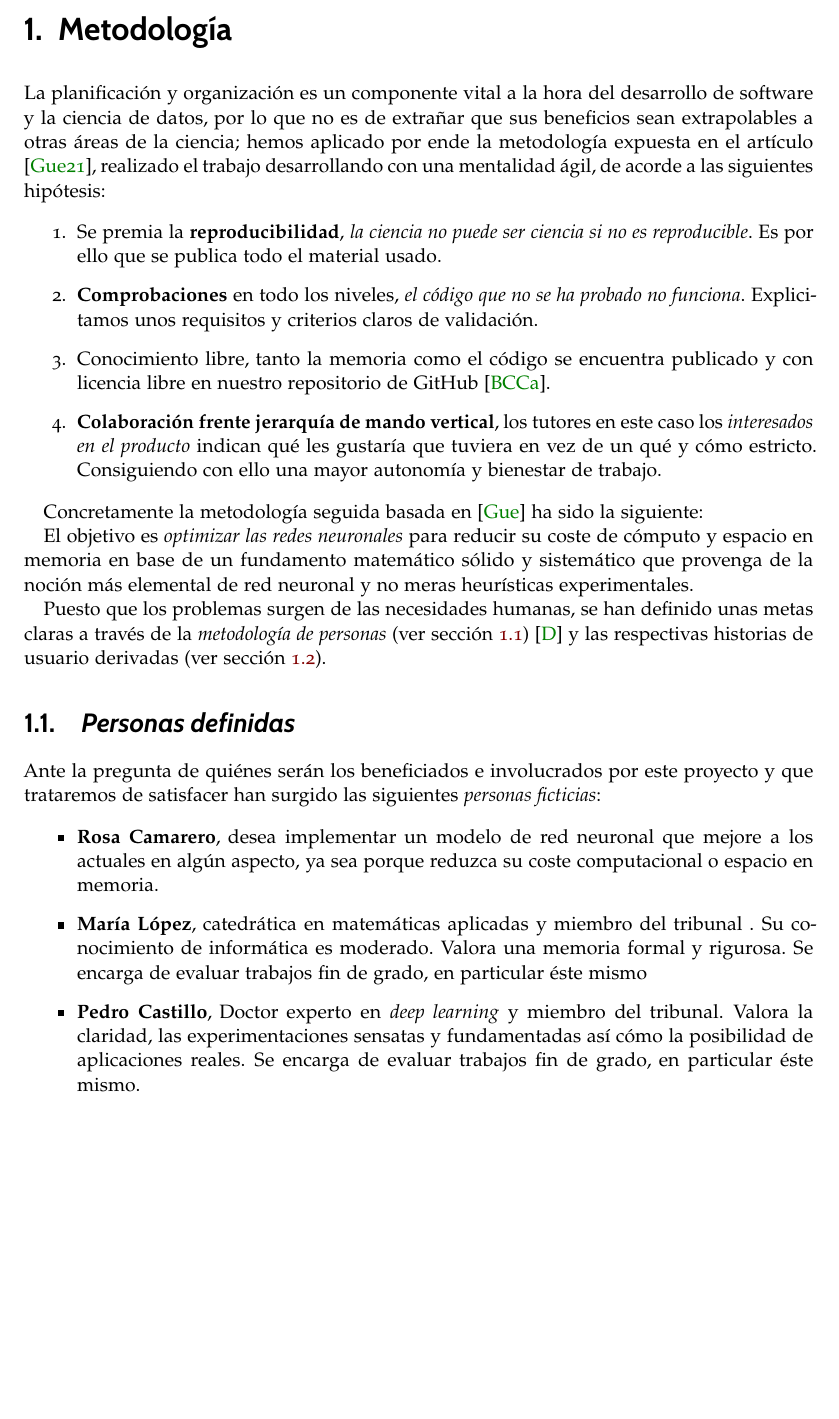
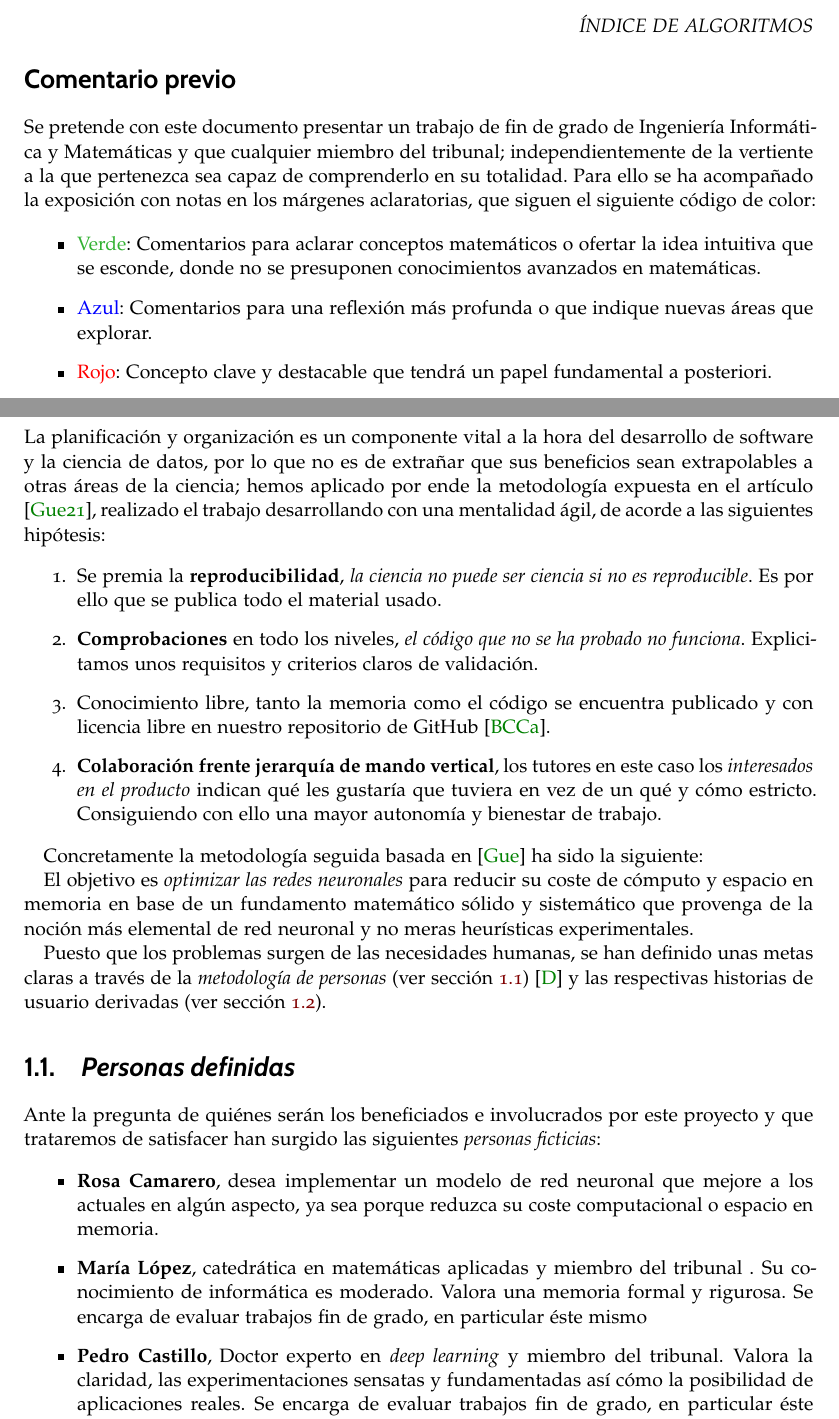
Before and after one commit to BlancaCC/TFG-Estudio-de-las-redes-neuronales, a LaTeX thesis (Memoria/tfg.tex, which reads Memoria/capitulos/0-Metodologia/Comentarios_previos.tex): part of page 11 of 95 before the commit and two parts of pages 11 and 13 of 97 after it, the two joined at a grey line, cut at the place of the change, the shorter picture padded with empty space. Compiled offline with pdfLaTeX.

Commit message:
Añade explicación de convenio de colores en la nota de los márgenes #49 #87

```diff
--- /dev/null
+++ b/Memoria/capitulos/0-Metodologia/Comentarios_previos.tex
@@ -0,0 +1,17 @@
+%%%%%%%%%%%%%%%%%%%%%%%%%%%%%%%%%%
+%% Comentarios previos
+%%%%%%%%%%%%%%%%%%%%%%%%%%%%%%%%%%
+% Convenio colores notas
+%%%%%%%%%%%%%%%%%%%%%%%%%%%%%%%%%%
+
+\section*{Comentario previo}
+
+Se pretende con este documento presentar un  trabajo de fin de grado de Ingeniería Informática y Matemáticas y que cualquier miembro del tribunal;
+independientemente de la vertiente a la que pertenezca sea capaz de comprenderlo en su totalidad.
+Para ello se ha acompañado la exposición con notas en los márgenes aclaratorias, que siguen el siguiente código de color:
+
+\begin{itemize}
+    \item \textcolor{dark_green}{Verde}: Comentarios para aclarar conceptos matemáticos o ofertar la idea intuitiva que se esconde, donde no se presuponen conocimientos avanzados en matemáticas.
+    \item \textcolor{blue}{Azul}: Comentarios para una reflexión más profunda o que indique nuevas áreas que explorar.
+    \item \textcolor{red}{Rojo}: Concepto clave y destacable que tendrá un papel fundamental a posteriori.
+\end{itemize}
--- a/Memoria/tfg.tex
+++ b/Memoria/tfg.tex
@@ -220,6 +220,7 @@
 }
 
 %Metodología
+\include{capitulos/0-Metodologia/Comentarios_previos}
 \input{capitulos/0-Metodologia/introduccion}
 
 \part{Teoría subyacente }%\label{part:conceptos-previos}
```
